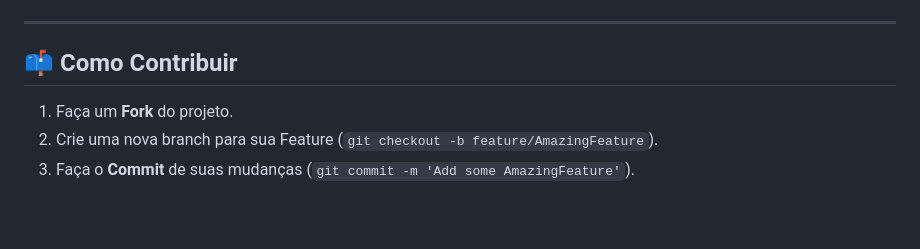
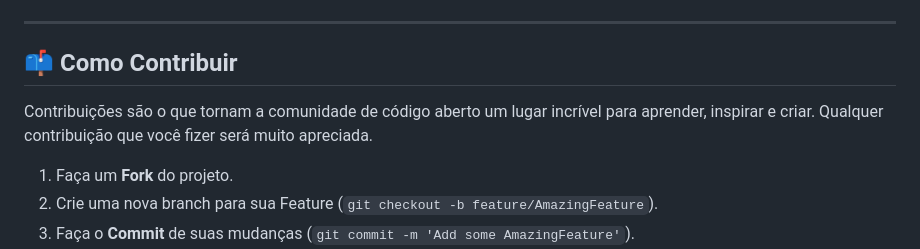
Before and after one commit to MarissaBorges/PystackWeek13, a Markdown page: README.md, the part around the change. GitHub-like rendering; blank space fills up the shorter version.

Commit message:
Atualizando detalhes

```diff
--- a/README.md
+++ b/README.md
@@ -162,6 +162,8 @@ _Painel principal onde o mentor gerencia suas atividades._
 
 ## 📫 Como Contribuir
 
+Contribuições são o que tornam a comunidade de código aberto um lugar incrível para aprender, inspirar e criar. Qualquer contribuição que você fizer será muito apreciada.
+
 1.  Faça um **Fork** do projeto.
 2.  Crie uma nova branch para sua Feature (`git checkout -b feature/AmazingFeature`).
 3.  Faça o **Commit** de suas mudanças (`git commit -m 'Add some AmazingFeature'`).
```
